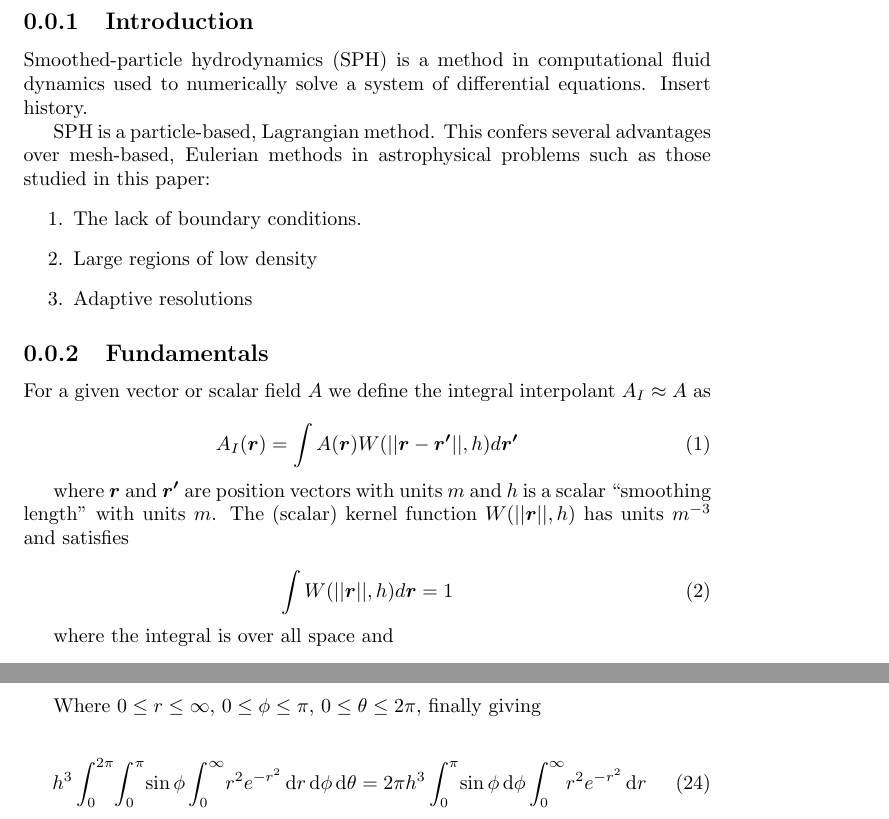
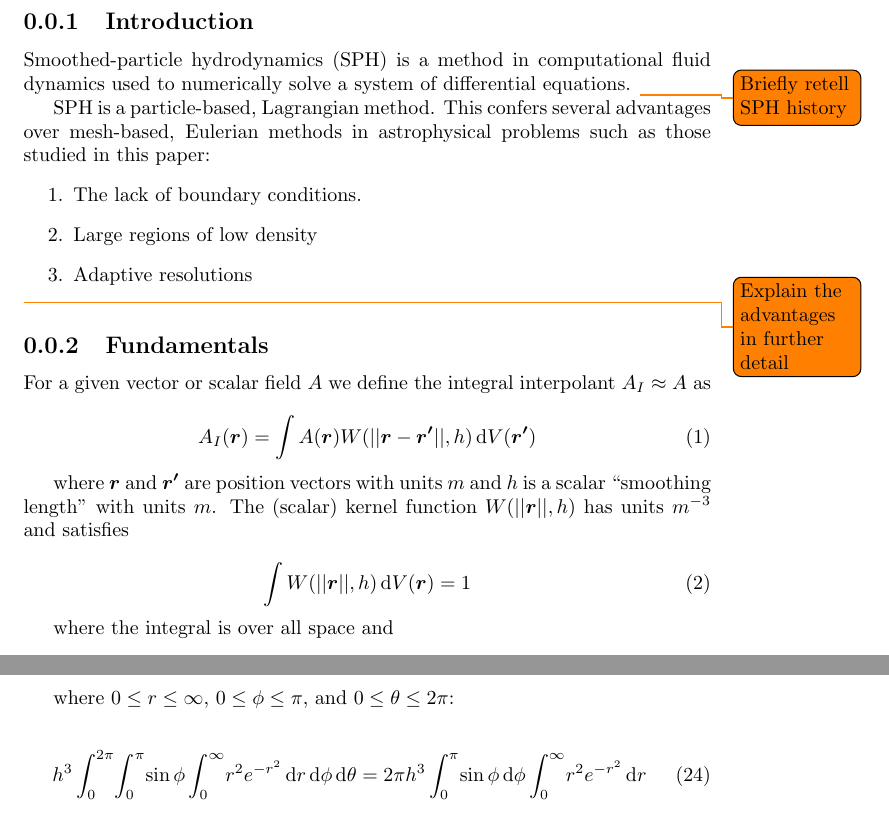
Before and after one commit to lokegustafsson/binary-accretion, a LaTeX document (report/theory/smoothed_particle_hydrodynamics.tex): two parts of pages 1 and 5 of 5, joined at a grey line, cut so that both start at the same text. Compiled offline with pdfLaTeX.

Commit message:
Add todo notes using todonotes

```diff
--- a/report/theory/smoothed_particle_hydrodynamics.tex
+++ b/report/theory/smoothed_particle_hydrodynamics.tex
@@ -3,7 +3,7 @@
 \begin{document}
 \subsection{Introduction}
 Smoothed-particle hydrodynamics (SPH) is a method in computational fluid dynamics used to
-numerically solve a system of differential equations. Insert history.
+numerically solve a system of differential equations. \todo{Briefly retell SPH history}
 
 SPH is a particle-based, Lagrangian method. This confers several advantages over mesh-based,
 Eulerian methods in astrophysical problems such as those studied in this paper:
@@ -13,12 +13,14 @@ Eulerian methods in astrophysical problems such as those studied in this paper:
     \item Adaptive resolutions
 \end{enumerate}
 
+\todo{Explain the advantages in further detail}
+
 \subsection{Fundamentals}
 For a given vector or scalar field $A$ we define the integral interpolant $A_I \approx A$ as
 
 \begin{equation}
     A_I(\bm{r})
-    = \int A(\bm{r}) W(||\bm{r} - \bm{r'}||, h) d\bm{r'}
+    = \int A(\bm{r}) W(||\bm{r} - \bm{r'}||, h) \dwrt V(\bm{r'})
 \end{equation}
 
 where $\bm{r}$ and $\bm{r'}$ are position vectors with units $m$ and $h$ is a scalar ``smoothing
@@ -26,7 +28,7 @@ length'' with units $m$. The (scalar) kernel function $W(||\bm{r}||, h)$ has uni
 satisfies
 
 \begin{equation}
-    \int W(||\bm{r}||, h) d\bm{r} = 1
+    \int W(||\bm{r}||, h) \dwrt V(\bm{r}) = 1
 \end{equation}
 
 where the integral is over all space and
@@ -249,7 +251,7 @@ Further substituting to do spherical integration
     \implies \dwrt V(\bm{s}) = (\dwrt r) (r \dwrt \phi) (r \sin \phi \dwrt \theta)
 \end{equation}
 
-Where $0 \le r \le \infty$, $0 \le \phi \le \pi$, $0 \le \theta \le 2\pi$, finally giving
+where $0 \le r \le \infty$, $0 \le \phi \le \pi$, and $0 \le \theta \le 2\pi$:
 
 \begin{equation}
     h^3 \int_0^{2\pi} \! \int_0^\pi \! \sin \phi
```
Also changed, not shown: report/abstract.tex (+1 -3 lines), report/introduction.tex (+2 -2 lines), report/main.tex (+2 -0 lines), report/theory/smoothed_particle_hydrodynamics.tex (4 more changed lines).
